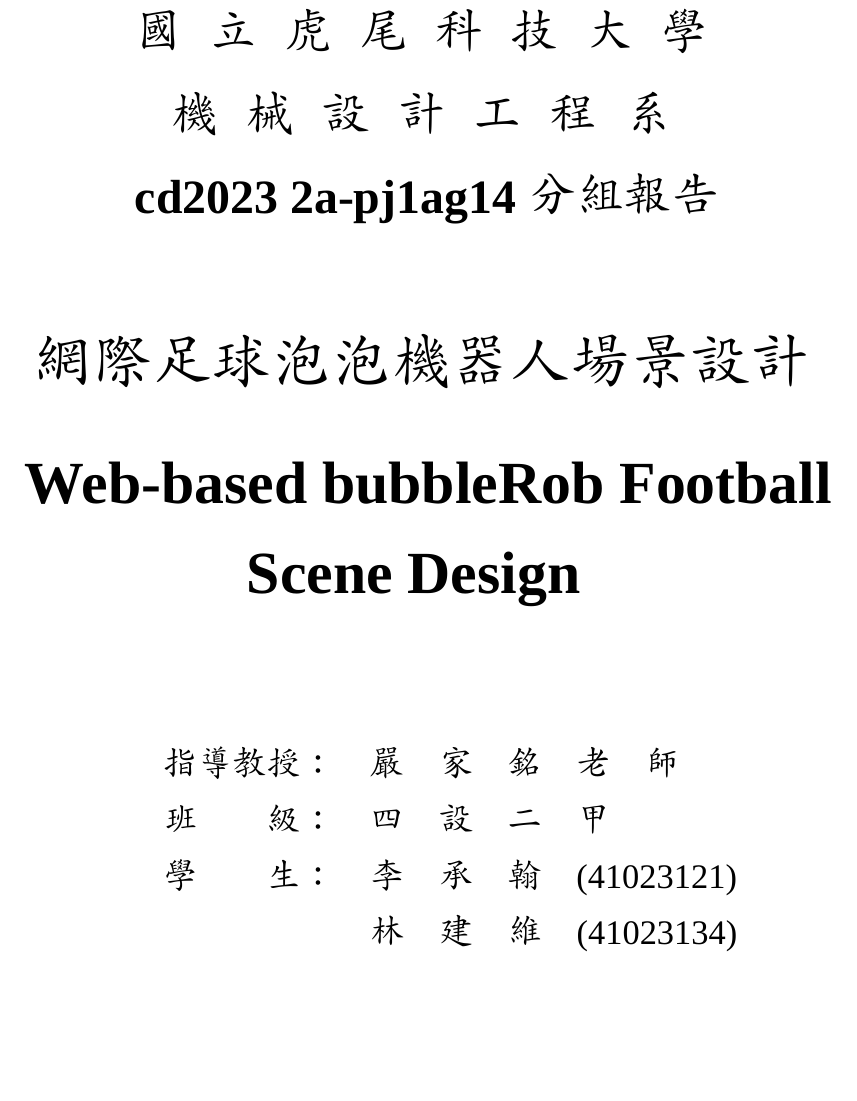
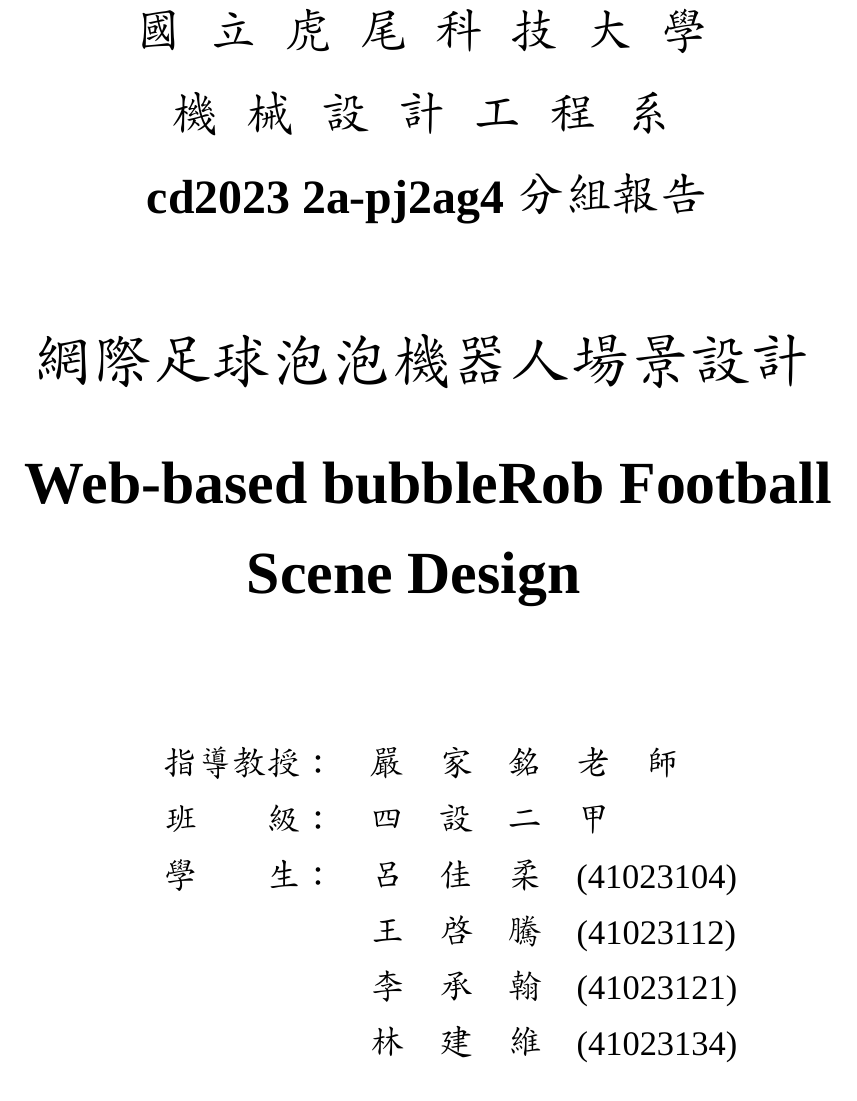
Before and after one commit to mdecd2023/2a2-pj2ag4, a LaTeX document (latex/cd_report.tex): part of page 1 of 9, cut so that both start at the same text. Compiled offline with XeLaTeX; a missing font is replaced by an installed copy or a similar font.

Commit message:
update cd_report

```diff
--- a/latex/cd_report.tex
+++ b/latex/cd_report.tex
@@ -69,7 +69,7 @@
 \sectionef\fontsize{24pt}{1em}\selectfont\textbf
 {
 \vspace{0.5em}
-cd2023 2a-pj1ag14分組報告}\\[18pt]
+cd2023 2a-pj2ag4分組報告}\\[18pt]
 %設定文字盒子 [方框寬度的1.5倍寬][對其方式為文字平均分分布於方框中]\\距離下方18pt
 \vspace{1em} %下移
 \fontsize{30pt}{1pt}\selectfont\textbf{網際足球泡泡機器人場景設計}\\
@@ -89,7 +89,12 @@
 \hspace{32mm}\makebox[5cm][s]
 {班\qquad 級：\quad 四\quad 設\quad 二\quad 甲}\\[6pt]
 \hspace{32mm}\makebox[5cm][s]
-{學\qquad 生：\quad 李\quad 承\quad 翰\quad(41023121)}
+{學\qquad 生：\quad 呂\quad 佳\quad 柔\quad(41023104)}
+\\[6pt]
+\hspace{32mm}\makebox[5cm][s]
+{\hspace{36.5mm}王\quad 啟\quad 騰\quad(41023112)}\\[6pt]
+\hspace{32mm}\makebox[5cm][s]
+{\hspace{36.5mm}李\quad 承\quad 翰\quad(41023121)}
 \\[6pt]
 \hspace{32mm}\makebox[5cm][s]
 {\hspace{36.5mm}林\quad 建\quad 維\quad(41023134)}\\[6pt]
```
Also changed, not shown: latex/1_introduction.tex (+1 -1 lines), latex/cd_report.pdf, 5 other files.
